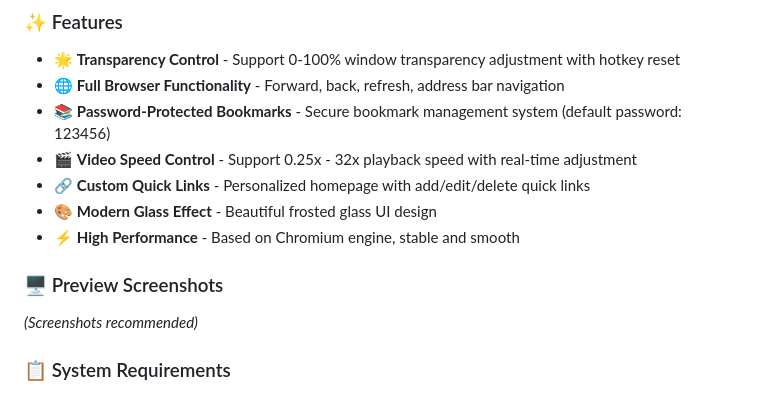
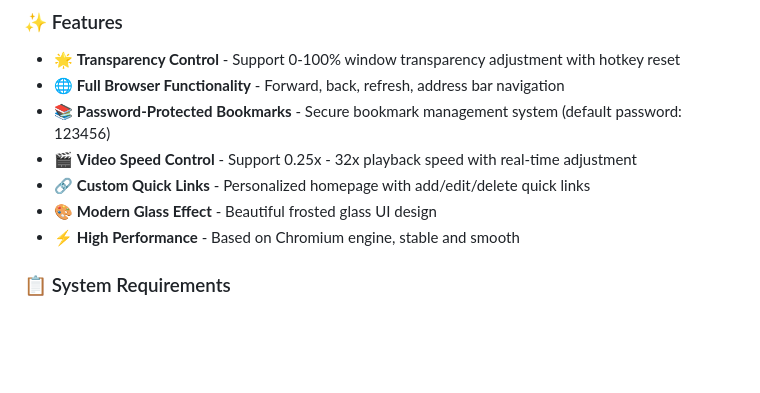
Before and after one commit to yadan1009/Transparent-browser, a Markdown page: README.md, the part around the change. Drawn GitHub-style; blank space fills up the shorter version.

```diff
--- a/README.md
+++ b/README.md
@@ -129,9 +129,6 @@ A powerful transparent browser application built with Electron, featuring window
 - 🎨 **Modern Glass Effect** - Beautiful frosted glass UI design
 - ⚡ **High Performance** - Based on Chromium engine, stable and smooth
 
-### 🖥️ Preview Screenshots
-
-*(Screenshots recommended)*
 
 ### 📋 System Requirements
 
```
